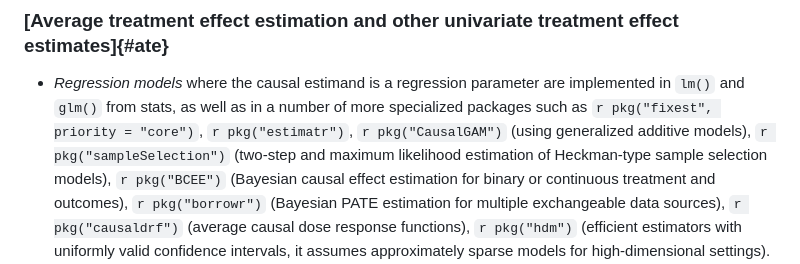
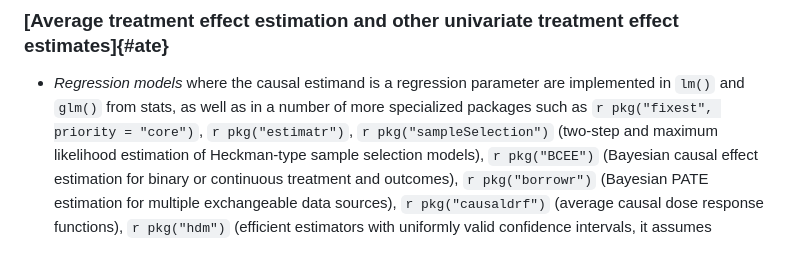
Before and after one commit to cran-task-views/CausalInference, a Markdown page: CausalInference.md, the part around the change. Rendered like a GitHub page.

Commit message:
Removed causalGAN
Removed CausalGAN

```diff
--- a/CausalInference.md
+++ b/CausalInference.md
@@ -80,8 +80,7 @@ contact the maintainers.
 
 -   *Regression models* where the causal estimand is a regression
     parameter are implemented in `lm()` and `glm()` from stats, as well as in a number of more specialized packages such as `r pkg("fixest", priority = "core")`,
-    `r pkg("estimatr")`, `r pkg("CausalGAM")` (using generalized additive
-    models), `r pkg("sampleSelection")` (two-step and maximum
+    `r pkg("estimatr")`, `r pkg("sampleSelection")` (two-step and maximum
     likelihood estimation of Heckman-type sample selection models),
     `r pkg("BCEE")` (Bayesian causal effect estimation for
     binary or continuous treatment and outcomes),
```
